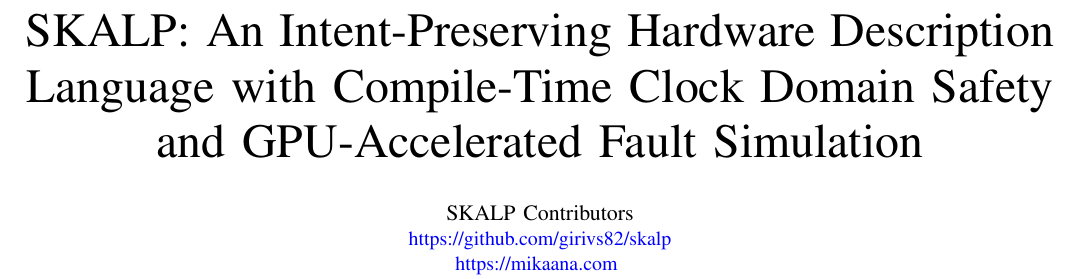
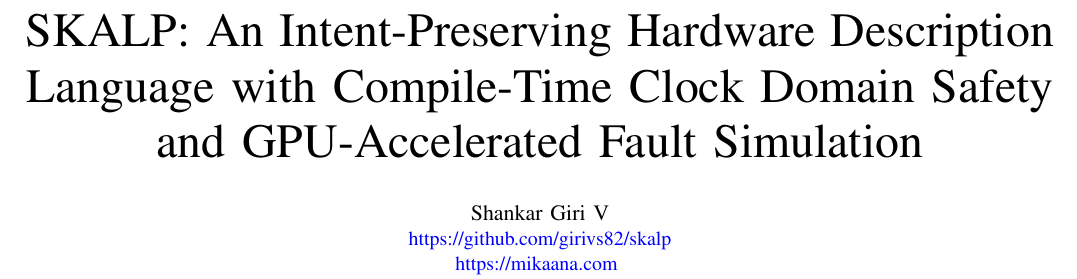
Before and after one commit to girivs82/mikaana, a LaTeX paper (content/supporting-docs/skalp/skalp-whitepaper.tex): part of page 1 of 9, cut so that both start at the same text. Compiled offline with pdfLaTeX.

Commit message:
Update whitepaper author to Shankar Giri V
Co-Authored-By: Claude Opus 4.6 <noreply@anthropic.com>

```diff
--- a/content/supporting-docs/skalp/skalp-whitepaper.tex
+++ b/content/supporting-docs/skalp/skalp-whitepaper.tex
@@ -31,7 +31,7 @@
 \title{SKALP: An Intent-Preserving Hardware Description Language with Compile-Time Clock Domain Safety and GPU-Accelerated Fault Simulation}
 
 \author{
-  \IEEEauthorblockN{SKALP Contributors}
+  \IEEEauthorblockN{Shankar Giri V}
   \IEEEauthorblockA{
     \url{https://github.com/girivs82/skalp} \\
     \url{https://mikaana.com}
```
Also changed, not shown: content/supporting-docs/skalp/skalp-whitepaper.md (+1 -1 lines), content/supporting-docs/skalp/skalp-whitepaper.pdf.
